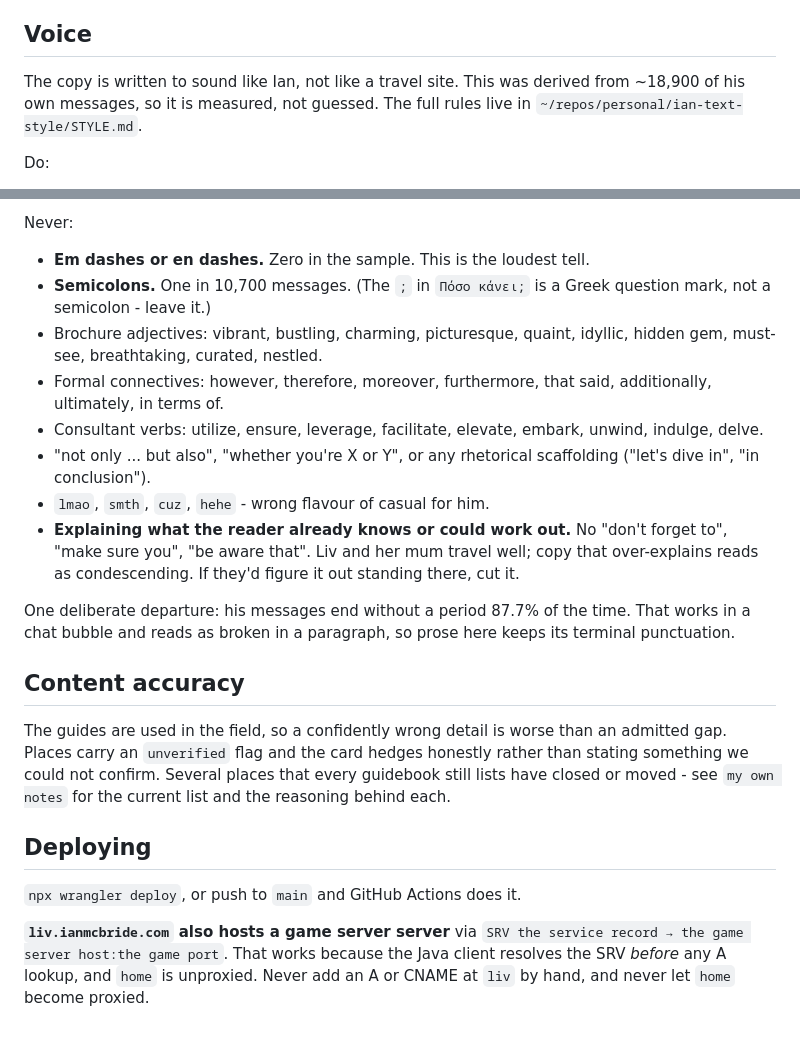
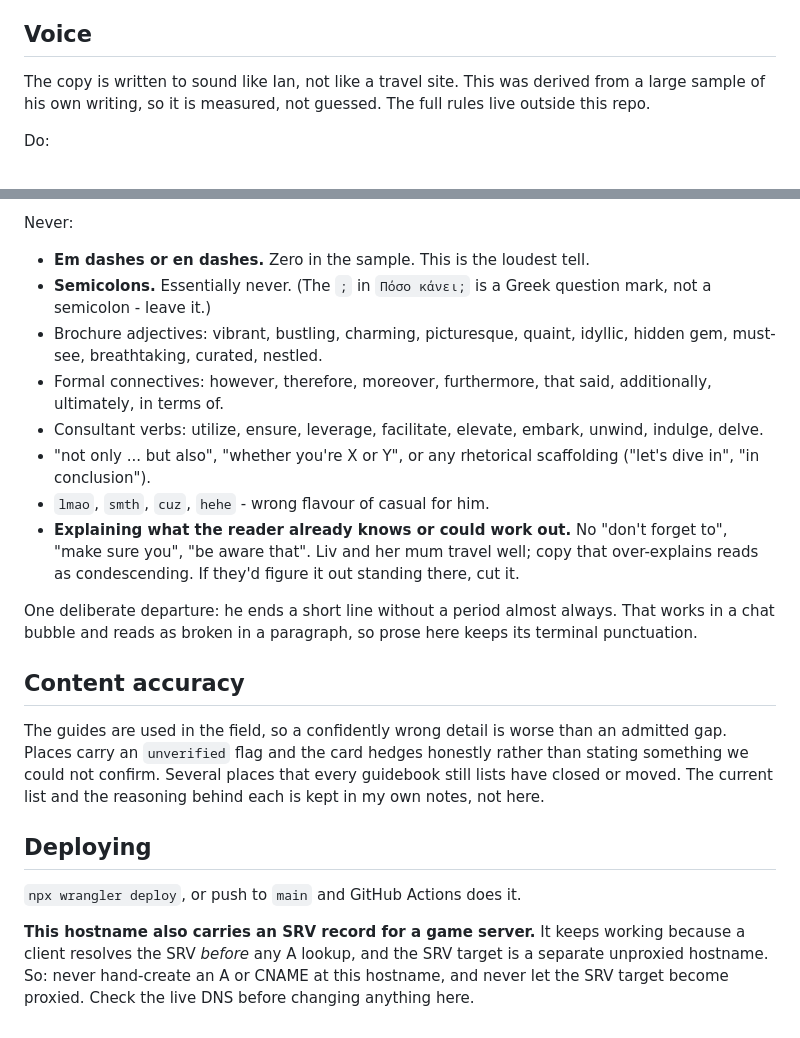
Before and after one commit to SuntzuDragon/liv, a Markdown page: AGENTS.md, 2 parts joined by grey strips. Drawn GitHub-style.

```diff
--- a/AGENTS.md
+++ b/AGENTS.md
@@ -89,8 +89,8 @@ browser.
 ## Voice
 
 The copy is written to sound like Ian, not like a travel site. This was derived
-from ~18,900 of his own messages, so it is measured, not guessed. The full
-rules live in `~/repos/personal/ian-text-style/STYLE.md`.
+from a large sample of his own writing, so it is measured, not guessed. The
+full rules live outside this repo.
 
 Do:
 
@@ -111,7 +111,7 @@ Do:
 Never:
 
 - **Em dashes or en dashes.** Zero in the sample. This is the loudest tell.
-- **Semicolons.** One in 10,700 messages. (The `;` in `Πόσο κάνει;` is a Greek
+- **Semicolons.** Essentially never. (The `;` in `Πόσο κάνει;` is a Greek
   question mark, not a semicolon - leave it.)
 - Brochure adjectives: vibrant, bustling, charming, picturesque, quaint,
   idyllic, hidden gem, must-see, breathtaking, curated, nestled.
@@ -127,7 +127,7 @@ Never:
   copy that over-explains reads as condescending. If they'd figure it out
   standing there, cut it.
 
-One deliberate departure: his messages end without a period 87.7% of the time.
+One deliberate departure: he ends a short line without a period almost always.
 That works in a chat bubble and reads as broken in a paragraph, so prose here
 keeps its terminal punctuation.
 
@@ -136,14 +136,15 @@ keeps its terminal punctuation.
 The guides are used in the field, so a confidently wrong detail is worse than an
 admitted gap. Places carry an `unverified` flag and the card hedges honestly
 rather than stating something we could not confirm. Several places that every
-guidebook still lists have closed or moved - see `my own notes`
-for the current list and the reasoning behind each.
+guidebook still lists have closed or moved. The current list and the reasoning
+behind each is kept in my own notes, not here.
 
 ## Deploying
 
 `npx wrangler deploy`, or push to `main` and GitHub Actions does it.
 
-**`liv.ianmcbride.com` also hosts a game server server** via
-`SRV the service record → the game server host:the game port`. That works because the
-Java client resolves the SRV *before* any A lookup, and `home` is unproxied.
-Never add an A or CNAME at `liv` by hand, and never let `home` become proxied.
+**This hostname also carries an SRV record for a game server.** It keeps
+working because a client resolves the SRV *before* any A lookup, and the SRV
+target is a separate unproxied hostname. So: never hand-create an A or CNAME at
+this hostname, and never let the SRV target become proxied. Check the live DNS
+before changing anything here.
```
Also changed, not shown: README.md (+11 -37 lines).
